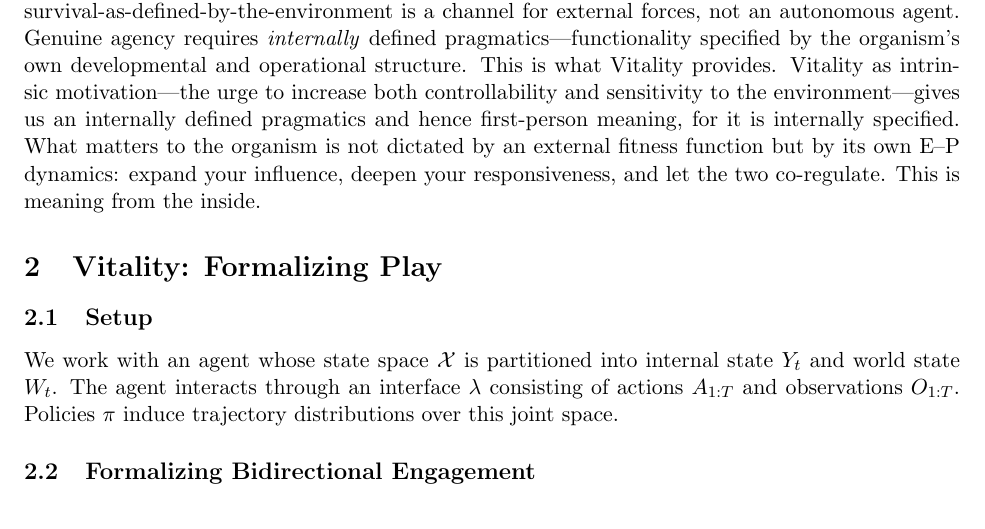
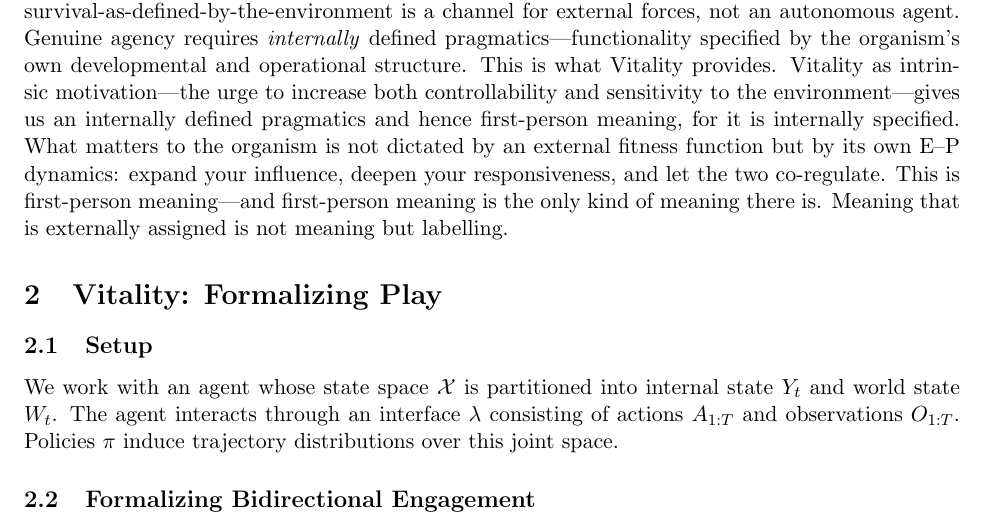
Before and after one commit to earnestkotacarr/Vital_Philosophy_Paper, a LaTeX paper (write/white/Vitality3/Vitality3.tex): part of page 6 of 17, cut so that both start at the same text. Compiled offline with pdfLaTeX.

Commit message:
First-person meaning is the only kind of meaning there is
Co-Authored-By: Claude Opus 4.6 <noreply@anthropic.com>

```diff
--- a/write/white/Vitality3/Vitality3.tex
+++ b/write/white/Vitality3/Vitality3.tex
@@ -129,7 +129,7 @@ The convergence is striking. Sepulchre's control-across-scales work demands this
 
 This reconciles the tension between selection mechanisms and the generation of cybernetic structures highlighted by Deacon (2005). Between agents, symbolic exchange occurs through lateral gene transfer and cybernetic mimesis---social structural influences that sit alongside Darwinian selection as mechanisms for transmitting and transforming representational structure. The model highlights the subtle nuance required in separating external selection---natural selection, necessity as the mother of invention---from an internal drive---foregrounding the agential turn in evo-devo (Walsh 2015). This elucidates the tendency toward viability-based modelling and the insufficiency of crude mechanisms like genetic algorithms in capturing the creative potency of living systems. Cybernetic mimesis, like lateral gene transfer, is a mechanism for horizontal transmission of representational structure between agents---not vertical inheritance through selection, but direct exchange and transformation of symbolic material. In this picture, the old opposition between Lamarckism and Darwinism dissolves. External selection (Darwinian) and internal selection (Lamarckian, in the sense of organism-generated directional bias) are not competing explanations but complementary faces of the same developmental-evolutionary process. What Lamarck got right---that organisms actively shape their own trajectory---is recovered not through inheritance of acquired characters but through the interiorization-exteriorization loop operating across developmental and evolutionary timescales.
 
-Underneath this is the problem of meaning. The parts of a whole can only have meaning with regard to how they relate to the functioning of the whole, and this functioning is of a pragmatic nature---it is what the system \textit{does}, not what it \textit{is made of}. Meaning requires a context of function. This also illuminates the tendency toward simplistic Darwinian reductionism: survival is indeed a pragmatic function, and in that sense Darwinism correctly identifies pragmatics as fundamental. But survival is an \textit{externally} defined function---defined by environmental fitness, not by the organism itself. As such, it cannot entail the agency of the organism. An organism whose only function is survival-as-defined-by-the-environment is a channel for external forces, not an autonomous agent. Genuine agency requires \textit{internally} defined pragmatics---functionality specified by the organism's own developmental and operational structure. This is what Vitality provides. Vitality as intrinsic motivation---the urge to increase both controllability and sensitivity to the environment---gives us an internally defined pragmatics and hence first-person meaning, for it is internally specified. What matters to the organism is not dictated by an external fitness function but by its own E--P dynamics: expand your influence, deepen your responsiveness, and let the two co-regulate. This is meaning from the inside.
+Underneath this is the problem of meaning. The parts of a whole can only have meaning with regard to how they relate to the functioning of the whole, and this functioning is of a pragmatic nature---it is what the system \textit{does}, not what it \textit{is made of}. Meaning requires a context of function. This also illuminates the tendency toward simplistic Darwinian reductionism: survival is indeed a pragmatic function, and in that sense Darwinism correctly identifies pragmatics as fundamental. But survival is an \textit{externally} defined function---defined by environmental fitness, not by the organism itself. As such, it cannot entail the agency of the organism. An organism whose only function is survival-as-defined-by-the-environment is a channel for external forces, not an autonomous agent. Genuine agency requires \textit{internally} defined pragmatics---functionality specified by the organism's own developmental and operational structure. This is what Vitality provides. Vitality as intrinsic motivation---the urge to increase both controllability and sensitivity to the environment---gives us an internally defined pragmatics and hence first-person meaning, for it is internally specified. What matters to the organism is not dictated by an external fitness function but by its own E--P dynamics: expand your influence, deepen your responsiveness, and let the two co-regulate. This is first-person meaning---and first-person meaning is the only kind of meaning there is. Meaning that is externally assigned is not meaning but labelling.
 
 %% ----------------------------------------------------------------
 \section{Vitality: Formalizing Play}
```
Also changed, not shown: write/white/Vitality3/Vitality3.md (+1 -1 lines).
